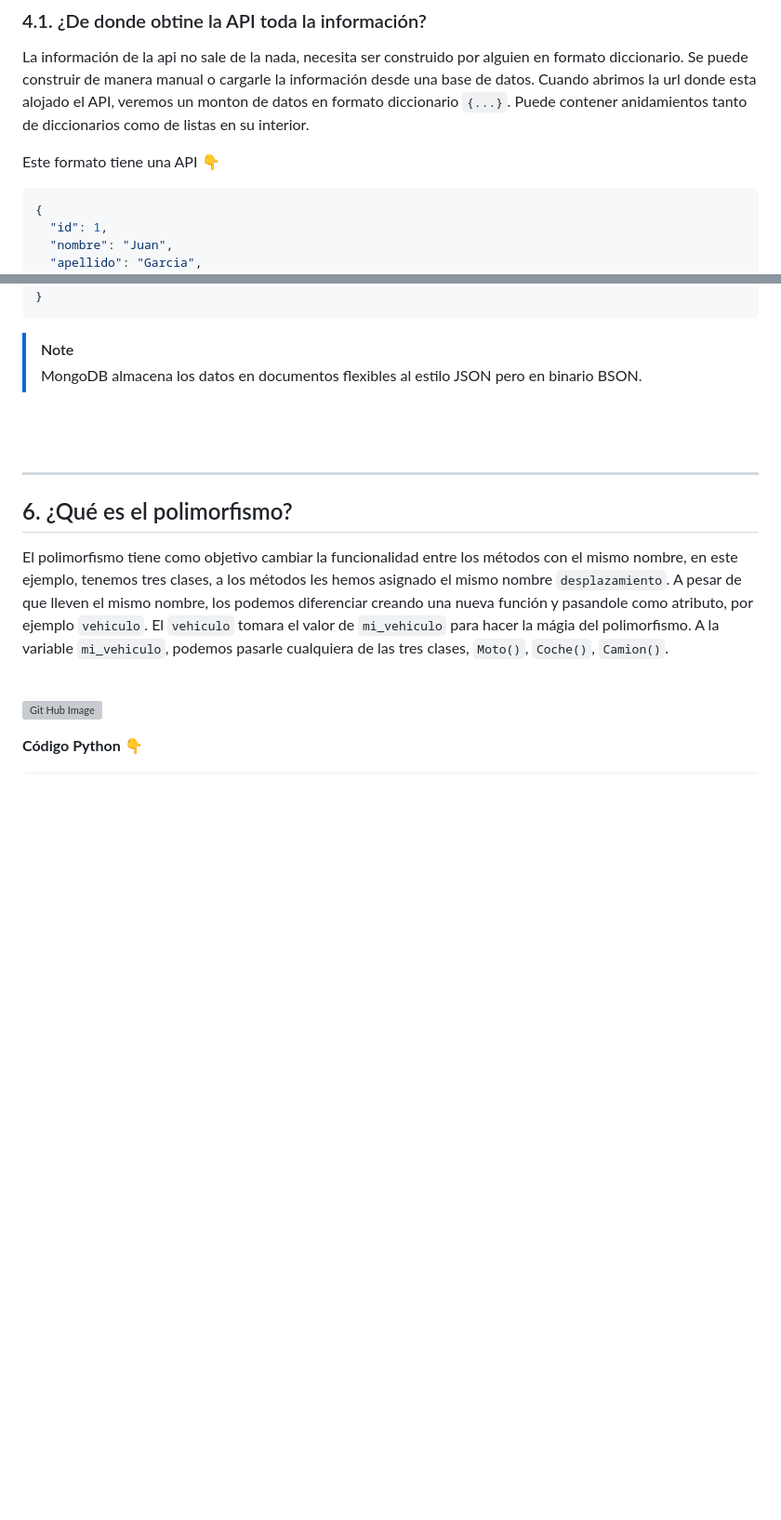
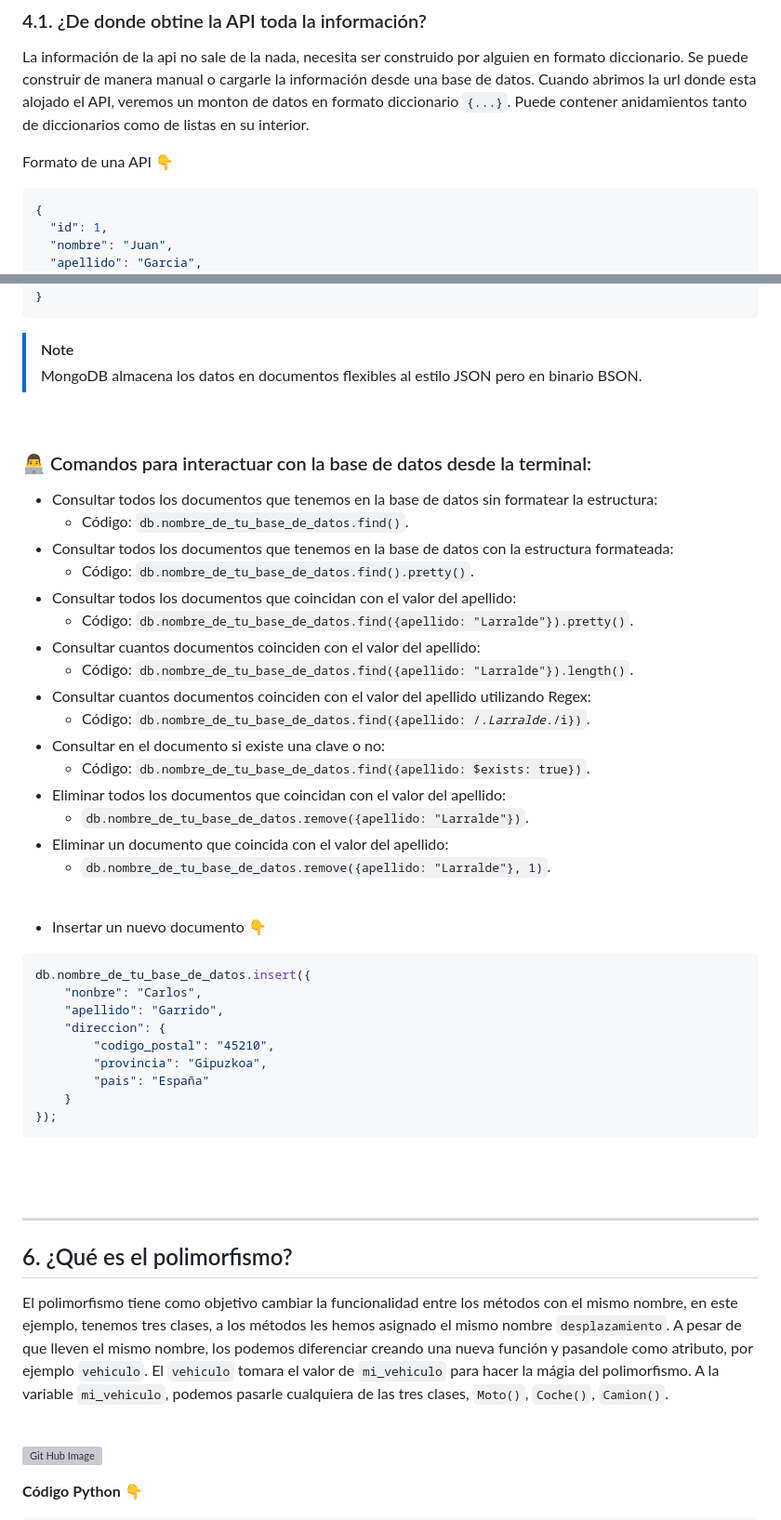
Before and after one commit to zuluta/basque-devcamp, a Markdown page: full-stack-development/checkpoint_06/documentacion.md, 2 parts joined by grey strips. Shown at 93% size. Drawn GitHub-style; blank space fills up the shorter version; grey boxes are pictures that could not be loaded.

````diff
--- a/full-stack-development/checkpoint_06/documentacion.md
+++ b/full-stack-development/checkpoint_06/documentacion.md
@@ -410,7 +410,7 @@ Funcionalidad inicial
 
 <p>La información de la api no sale de la nada, necesita ser construido por alguien en formato diccionario. Se puede construir de manera manual o cargarle la información desde una base de datos. Cuando abrimos la url donde esta alojado el API, veremos un monton de datos en formato diccionario <code>{...}</code>. Puede contener anidamientos tanto de diccionarios como de listas en su interior.</p>
 
-Este formato tiene una API 👇
+Formato de una API 👇
 ```json
 {
   "id": 1,
@@ -494,6 +494,39 @@ Este formato tiene una API 👇
 > [!NOTE]
 > MongoDB almacena los datos en documentos flexibles al estilo JSON pero en binario <string>BSON</string>.
 <br>
+
+### 👨‍💻 Comandos para interactuar con la base de datos desde la terminal:
+  - Consultar todos los documentos que tenemos en la base de datos sin formatear la estructura:
+    - Código: <code>db.nombre_de_tu_base_de_datos.find()</code>.
+  - Consultar todos los documentos que tenemos en la base de datos con la estructura formateada:
+    - Código: <code>db.nombre_de_tu_base_de_datos.find().pretty()</code>.
+  - Consultar todos los documentos que coincidan con el valor del apellido:
+    - Código: <code>db.nombre_de_tu_base_de_datos.find({apellido: "Larralde"}).pretty()</code>.
+  - Consultar cuantos documentos coinciden con el valor del apellido:
+    - Código: <code>db.nombre_de_tu_base_de_datos.find({apellido: "Larralde"}).length()</code>.
+  - Consultar cuantos documentos coinciden con el valor del apellido utilizando Regex:
+    - Código: <code>db.nombre_de_tu_base_de_datos.find({apellido: /.*Larralde.*/i})</code>.
+  - Consultar en el documento si existe una clave o no:
+    - Código: <code>db.nombre_de_tu_base_de_datos.find({apellido: $exists: true})</code>.
+  - Eliminar todos los documentos que coincidan con el valor del apellido:
+    - <code>db.nombre_de_tu_base_de_datos.remove({apellido: "Larralde"})</code>.
+  - Eliminar un documento que coincida con el valor del apellido:
+    - <code>db.nombre_de_tu_base_de_datos.remove({apellido: "Larralde"}, 1)</code>.
+<br>
+
+  - Insertar un nuevo documento 👇
+```js
+db.nombre_de_tu_base_de_datos.insert({
+    "nonbre": "Carlos",
+    "apellido": "Garrido",
+    "direccion": {
+        "codigo_postal": "45210",
+        "provincia": "Gipuzkoa",
+        "pais": "España"
+    }
+});
+```
+<br>
 <br>
 <hr>
 
````
